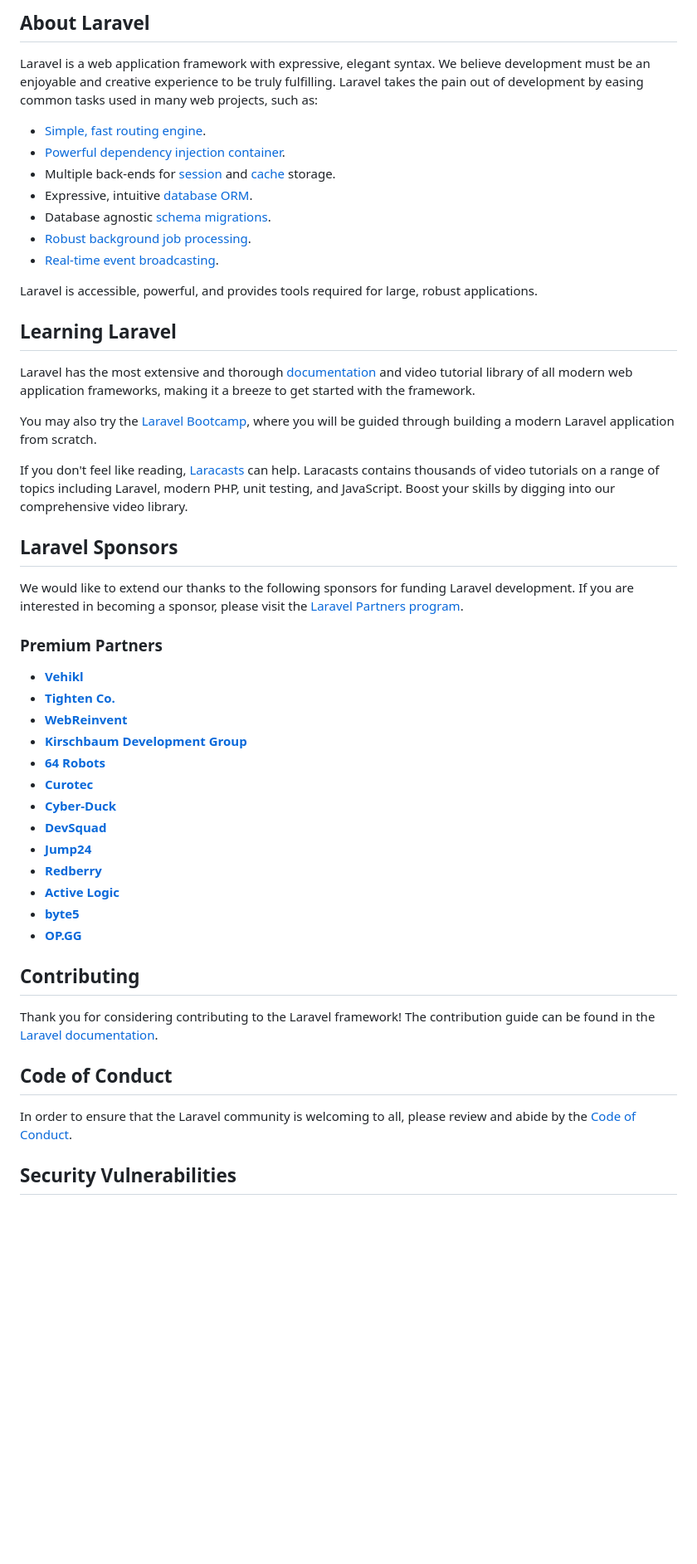
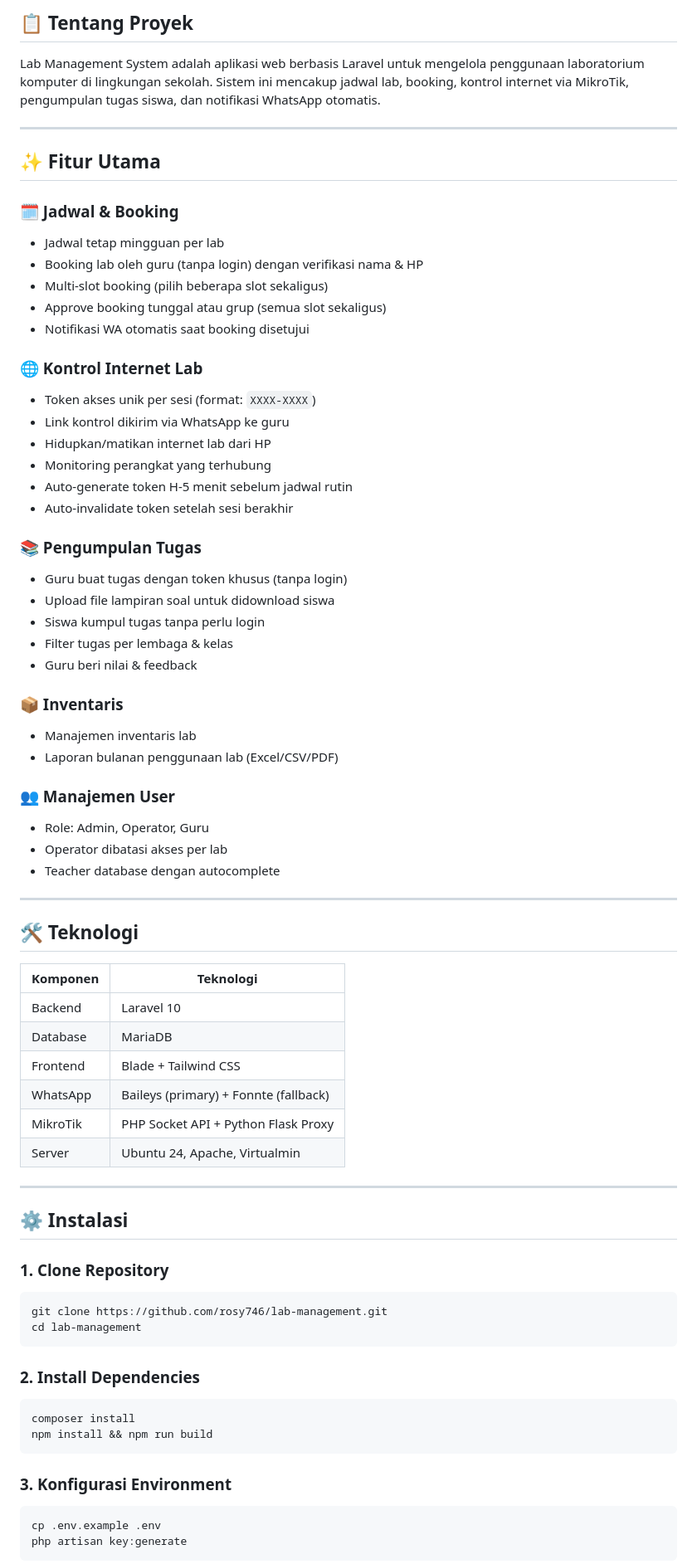
Before and after one commit to rosy746/lab-management, a Markdown page: README.md, the part around one of its changes. Shown at 83% size. Rendered like a GitHub page; blank space fills up the shorter version.

Commit message:
Update README - Lab Management System

````diff
--- a/README.md
+++ b/README.md
@@ -9,53 +6,75 @@
 
-## About Laravel
+## 📋 Tentang Proyek
 
-Laravel is a web application framework with expressive, elegant syntax. We believe development must be an enjoyable and creative experience to be truly fulfilling. Laravel takes the pain out of development by easing common tasks used in many web projects, such as:
+Lab Management System adalah aplikasi web berbasis Laravel untuk mengelola penggunaan laboratorium komputer di lingkungan sekolah. Sistem ini mencakup jadwal lab, booking, kontrol internet via MikroTik, pengumpulan tugas siswa, dan notifikasi WhatsApp otomatis.
 
-- [Simple, fast routing engine](https://laravel.com/docs/routing).
-- [Powerful dependency injection container](https://laravel.com/docs/container).
-- Multiple back-ends for [session](https://laravel.com/docs/session) and [cache](https://laravel.com/docs/cache) storage.
-- Expressive, intuitive [database ORM](https://laravel.com/docs/eloquent).
-- Database agnostic [schema migrations](https://laravel.com/docs/migrations).
-- [Robust background job processing](https://laravel.com/docs/queues).
-- [Real-time event broadcasting](https://laravel.com/docs/broadcasting).
+---
 
-Laravel is accessible, powerful, and provides tools required for large, robust applications.
+## ✨ Fitur Utama
 
-## Learning Laravel
+### 🗓️ Jadwal & Booking
+- Jadwal tetap mingguan per lab
+- Booking lab oleh guru (tanpa login) dengan verifikasi nama & HP
+- Multi-slot booking (pilih beberapa slot sekaligus)
+- Approve booking tunggal atau grup (semua slot sekaligus)
+- Notifikasi WA otomatis saat booking disetujui
 
-Laravel has the most extensive and thorough [documentation](https://laravel.com/docs) and video tutorial library of all modern web application frameworks, making it a breeze to get started with the framework.
+### 🌐 Kontrol Internet Lab
+- Token akses unik per sesi (format: `XXXX-XXXX`)
+- Link kontrol dikirim via WhatsApp ke guru
+- Hidupkan/matikan internet lab dari HP
+- Monitoring perangkat yang terhubung
+- Auto-generate token H-5 menit sebelum jadwal rutin
+- Auto-invalidate token setelah sesi berakhir
 
-You may also try the [Laravel Bootcamp](https://bootcamp.laravel.com), where you will be guided through building a modern Laravel application from scratch.
+### 📚 Pengumpulan Tugas
+- Guru buat tugas dengan token khusus (tanpa login)
+- Upload file lampiran soal untuk didownload siswa
+- Siswa kumpul tugas tanpa perlu login
+- Filter tugas per lembaga & kelas
+- Guru beri nilai & feedback
 
-If you don't feel like reading, [Laracasts](https://laracasts.com) can help. Laracasts contains thousands of video tutorials on a range of topics including Laravel, modern PHP, unit testing, and JavaScript. Boost your skills by digging into our comprehensive video library.
+### 📦 Inventaris
+- Manajemen inventaris lab
+- Laporan bulanan penggunaan lab (Excel/CSV/PDF)
 
-## Laravel Sponsors
+### 👥 Manajemen User
+- Role: Admin, Operator, Guru
+- Operator dibatasi akses per lab
+- Teacher database dengan autocomplete
 
-We would like to extend our thanks to the following sponsors for funding Laravel development. If you are interested in becoming a sponsor, please visit the [Laravel Partners program](https://partners.laravel.com).
+---
 
-### Premium Partners
+## 🛠️ Teknologi
 
-- **[Vehikl](https://vehikl.com/)**
-- **[Tighten Co.](https://tighten.co)**
-- **[WebReinvent](https://webreinvent.com/)**
-- **[Kirschbaum Development Group](https://kirschbaumdevelopment.com)**
-- **[64 Robots](https://64robots.com)**
-- **[Curotec](https://www.curotec.com/services/technologies/laravel/)**
-- **[Cyber-Duck](https://cyber-duck.co.uk)**
-- **[DevSquad](https://devsquad.com/hire-laravel-developers)**
-- **[Jump24](https://jump24.co.uk)**
-- **[Redberry](https://redberry.international/laravel/)**
-- **[Active Logic](https://activelogic.com)**
-- **[byte5](https://byte5.de)**
-- **[OP.GG](https://op.gg)**
+| Komponen | Teknologi |
+|----------|-----------|
+| Backend | Laravel 10 |
+| Database | MariaDB |
+| Frontend | Blade + Tailwind CSS |
+| WhatsApp | Baileys (primary) + Fonnte (fallback) |
+| MikroTik | PHP Socket API + Python Flask Proxy |
+| Server | Ubuntu 24, Apache, Virtualmin |
 
-## Contributing
+---
 
-Thank you for considering contributing to the Laravel framework! The contribution guide can be found in the [Laravel documentation](https://laravel.com/docs/contributions).
+## ⚙️ Instalasi
 
-## Code of Conduct
+### 1. Clone Repository
+```bash
+git clone https://github.com/rosy746/lab-management.git
+cd lab-management
+```
 
-In order to ensure that the Laravel community is welcoming to all, please review and abide by the [Code of Conduct](https://laravel.com/docs/contributions#code-of-conduct).
+### 2. Install Dependencies
+```bash
+composer install
+npm install && npm run build
+```
 
-## Security Vulnerabilities
+### 3. Konfigurasi Environment
+```bash
+cp .env.example .env
+php artisan key:generate
+```
 
````
Also changed, not shown: other parts of README.md (+91 -10 lines).
